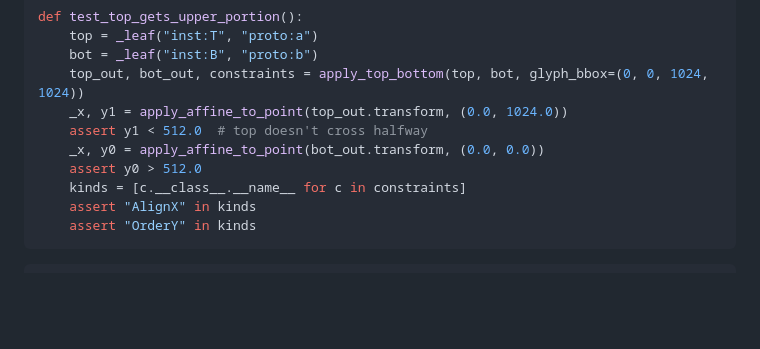
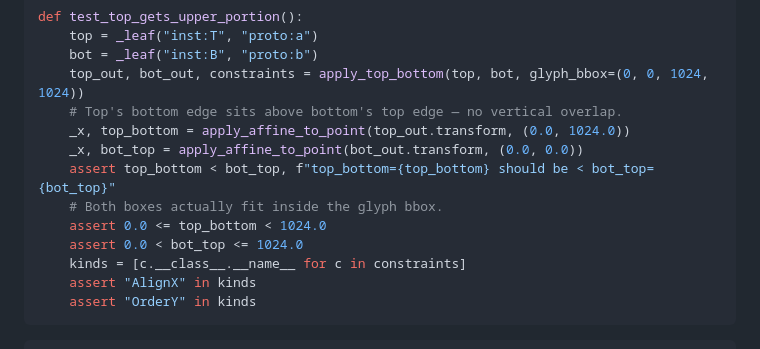
Before and after one commit to GiantCroissant-Lunar/olik-font, a Markdown page: vault/plans/2026-04-21-02-python-core.md, the part around the change. Drawn GitHub-style; blank space fills up the shorter version.

Commit message:
fix(plan-02): relax top_bottom preset test to relative ordering
Plan 02 Task 8's test asserted absolute pixel positions (`y0 > 512`)
which was inconsistent with the preset's own defaults (`weight_top=0.45,
gap=20` produces `bot_top = 480.8`, not > 512). Codex correctly flagged
this as BLOCKED during the Plan 02 workflow run.

Fix: assert the semantic invariant instead — top's bottom edge is
strictly above bottom's top edge, and both boxes fit in the glyph
bbox. This is a stronger test (catches overlap regressions) and
doesn't pin to specific default weights.

No code change needed; the implementation is correct. The plan's test
was the buggy piece.

Co-Authored-By: Claude Opus 4.7 (1M context) <noreply@anthropic.com>

```diff
--- a/vault/plans/2026-04-21-02-python-core.md
+++ b/vault/plans/2026-04-21-02-python-core.md
@@ -1540,10 +1540,13 @@ def test_top_gets_upper_portion():
     top = _leaf("inst:T", "proto:a")
     bot = _leaf("inst:B", "proto:b")
     top_out, bot_out, constraints = apply_top_bottom(top, bot, glyph_bbox=(0, 0, 1024, 1024))
-    _x, y1 = apply_affine_to_point(top_out.transform, (0.0, 1024.0))
-    assert y1 < 512.0  # top doesn't cross halfway
-    _x, y0 = apply_affine_to_point(bot_out.transform, (0.0, 0.0))
-    assert y0 > 512.0
+    # Top's bottom edge sits above bottom's top edge — no vertical overlap.
+    _x, top_bottom = apply_affine_to_point(top_out.transform, (0.0, 1024.0))
+    _x, bot_top = apply_affine_to_point(bot_out.transform, (0.0, 0.0))
+    assert top_bottom < bot_top, f"top_bottom={top_bottom} should be < bot_top={bot_top}"
+    # Both boxes actually fit inside the glyph bbox.
+    assert 0.0 <= top_bottom < 1024.0
+    assert 0.0 < bot_top <= 1024.0
     kinds = [c.__class__.__name__ for c in constraints]
     assert "AlignX" in kinds
     assert "OrderY" in kinds
```
